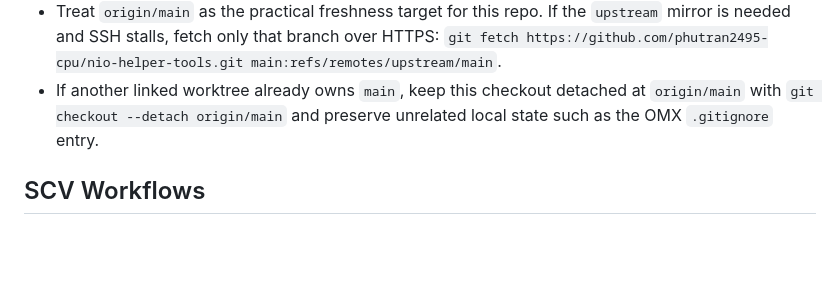
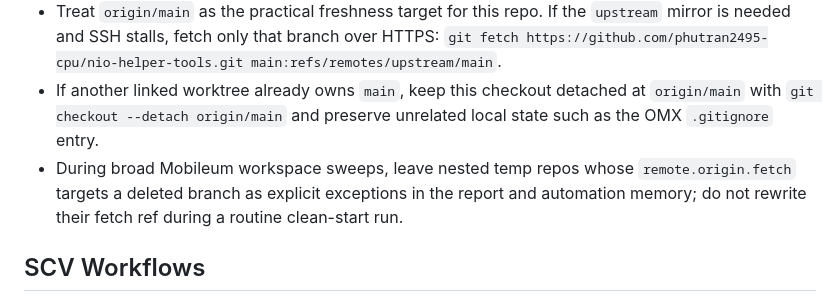
Before and after one commit to vidz231/nio-helper-tools, a Markdown page: AGENTS.md, the part around the change. GitHub-like rendering; blank space fills up the shorter version.

Commit message:
Document clean-start temp repo exceptions

```diff
--- a/AGENTS.md
+++ b/AGENTS.md
@@ -76,6 +76,10 @@ This workspace keeps reusable NIO guidance under `.agents/skills`,
 - If another linked worktree already owns `main`, keep this checkout detached at
   `origin/main` with `git checkout --detach origin/main` and preserve unrelated
   local state such as the OMX `.gitignore` entry.
+- During broad Mobileum workspace sweeps, leave nested temp repos whose
+  `remote.origin.fetch` targets a deleted branch as explicit exceptions in the
+  report and automation memory; do not rewrite their fetch ref during a routine
+  clean-start run.
 
 ## SCV Workflows
 
```
